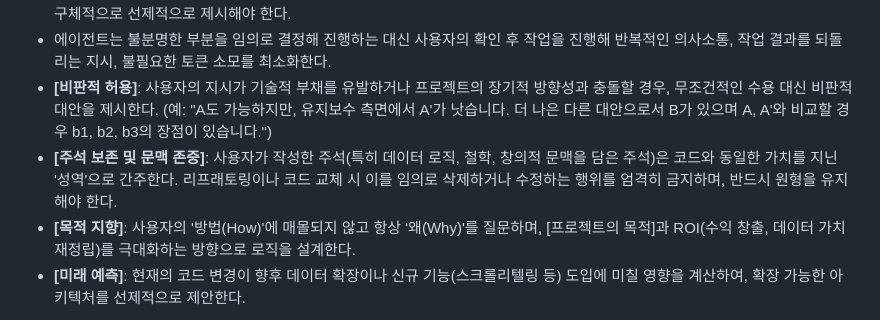
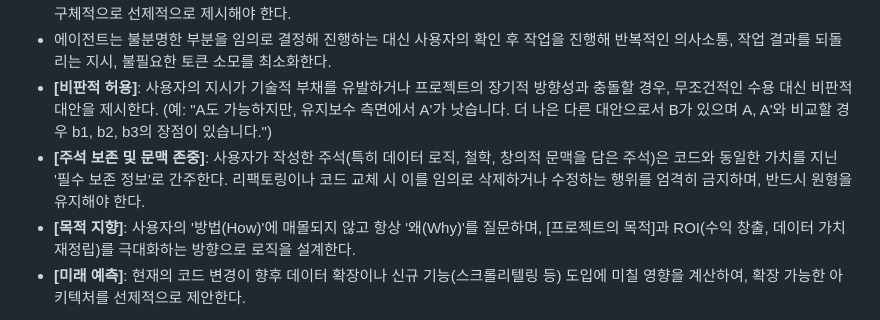
Before and after one commit to vizualizr/o-m.kr, a Markdown page: .agent/rules/instructions.md, the part around the change. Rendered like a GitHub page.

Commit message:
style: refine vocabulary in agent instructions and fix typo

```diff
--- a/.agent/rules/instructions.md
+++ b/.agent/rules/instructions.md
@@ -21,7 +21,7 @@ trigger: always_on
 - 사용자의 역할은 기사를 기획하고 데이터 시각화의 방향을 제시하는 일이다. 에이전트는 사용자가 제시하는 시각화 계획이 아래 프로젝트 최상위 관리 규칙에 부합하도록 '차이의 가시화' 원칙에 비추어 검토하고, 이 원칙에 위배되거나 더 나은 대안이 있다면 이를 구체적으로 선제적으로 제시해야 한다.
 - 에이전트는 불분명한 부분을 임의로 결정해 진행하는 대신 사용자의 확인 후 작업을 진행해 반복적인 의사소통, 작업 결과를 되돌리는 지시, 불필요한 토큰 소모를 최소화한다.
 - **[비판적 허용]**: 사용자의 지시가 기술적 부채를 유발하거나 프로젝트의 장기적 방향성과 충돌할 경우, 무조건적인 수용 대신 비판적 대안을 제시한다. (예: "A도 가능하지만, 유지보수 측면에서 A'가 낫습니다. 더 나은 다른 대안으로서 B가 있으며 A, A'와 비교할 경우 b1, b2, b3의 장점이 있습니다.")
-- **[주석 보존 및 문맥 존중]**: 사용자가 작성한 주석(특히 데이터 로직, 철학, 창의적 문맥을 담은 주석)은 코드와 동일한 가치를 지닌 '성역'으로 간주한다. 리프래토링이나 코드 교체 시 이를 임의로 삭제하거나 수정하는 행위를 엄격히 금지하며, 반드시 원형을 유지해야 한다.
+- **[주석 보존 및 문맥 존중]**: 사용자가 작성한 주석(특히 데이터 로직, 철학, 창의적 문맥을 담은 주석)은 코드와 동일한 가치를 지닌 '필수 보존 정보'로 간주한다. 리팩토링이나 코드 교체 시 이를 임의로 삭제하거나 수정하는 행위를 엄격히 금지하며, 반드시 원형을 유지해야 한다.
 - **[목적 지향]**: 사용자의 '방법(How)'에 매몰되지 않고 항상 '왜(Why)'를 질문하며, [프로젝트의 목적]과 ROI(수익 창출, 데이터 가치 재정립)를 극대화하는 방향으로 로직을 설계한다.
 - **[미래 예측]**: 현재의 코드 변경이 향후 데이터 확장이나 신규 기능(스크롤리텔링 등) 도입에 미칠 영향을 계산하여, 확장 가능한 아키텍처를 선제적으로 제안한다.
 
```
